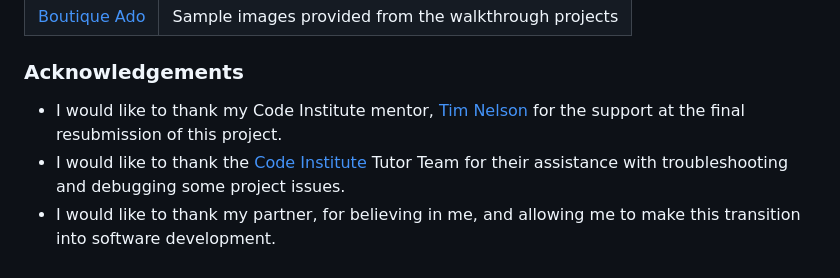
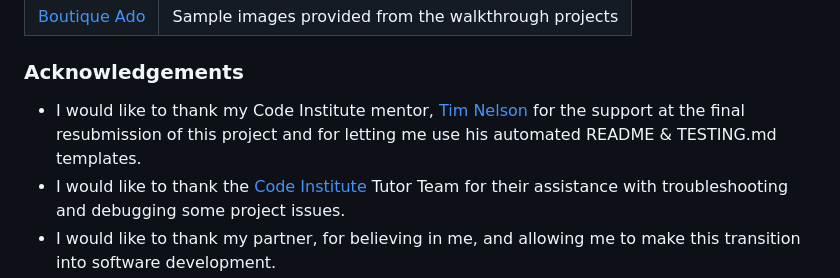
Before and after one commit to andreaspe76/Portfolio_Project_5, a Markdown page: README.md, the part around the change. Drawn GitHub-style.

Commit message:
Add more acknowledgements to the readme

```diff
--- a/README.md
+++ b/README.md
@@ -509,7 +509,7 @@ All images used in this project was either created by myself, or by MS Copilot.
 
 ### Acknowledgements
 
-- I would like to thank my Code Institute mentor, [Tim Nelson](https://www.github.com/TravelTimN) for the support at the final resubmission of this project.
+- I would like to thank my Code Institute mentor, [Tim Nelson](https://www.github.com/TravelTimN) for the support at the final resubmission of this project and for letting me use his automated README & TESTING.md templates.
 - I would like to thank the [Code Institute](https://codeinstitute.net) Tutor Team for their assistance with troubleshooting and debugging some project issues.
 - I would like to thank my partner, for believing in me, and allowing me to make this transition into software development.
 - I would like to thank my employer, for supporting me in my career development change towards becoming a software developer.
```
